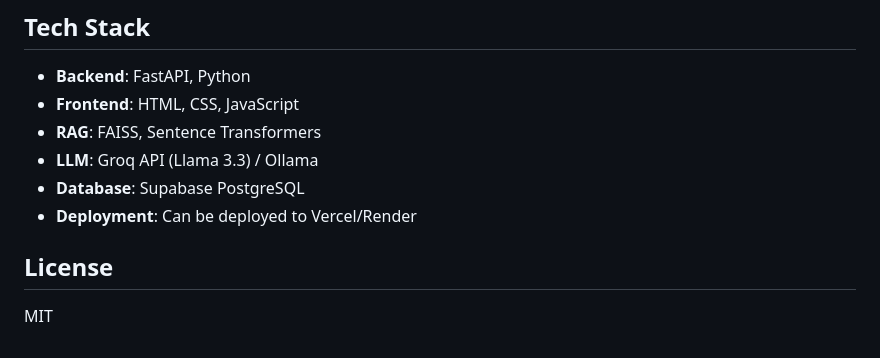
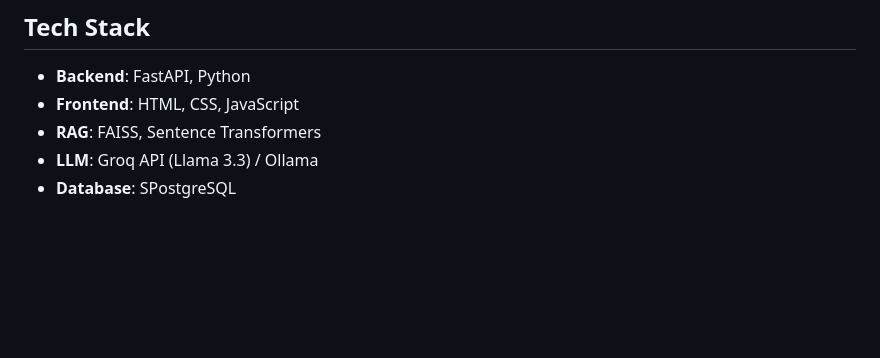
Before and after one commit to RashmiGanesan/lenny-growth-assistant, a Markdown page: docs/README.md, the part around the change. Drawn GitHub-style; blank space fills up the shorter version.

```diff
--- a/docs/README.md
+++ b/docs/README.md
@@ -113,9 +113,4 @@ python -m http.server 8080
 - **Frontend**: HTML, CSS, JavaScript
 - **RAG**: FAISS, Sentence Transformers
 - **LLM**: Groq API (Llama 3.3) / Ollama
-- **Database**: Supabase PostgreSQL
-- **Deployment**: Can be deployed to Vercel/Render
-
-## License
-
-MIT
+- **Database**: SPostgreSQL
```
